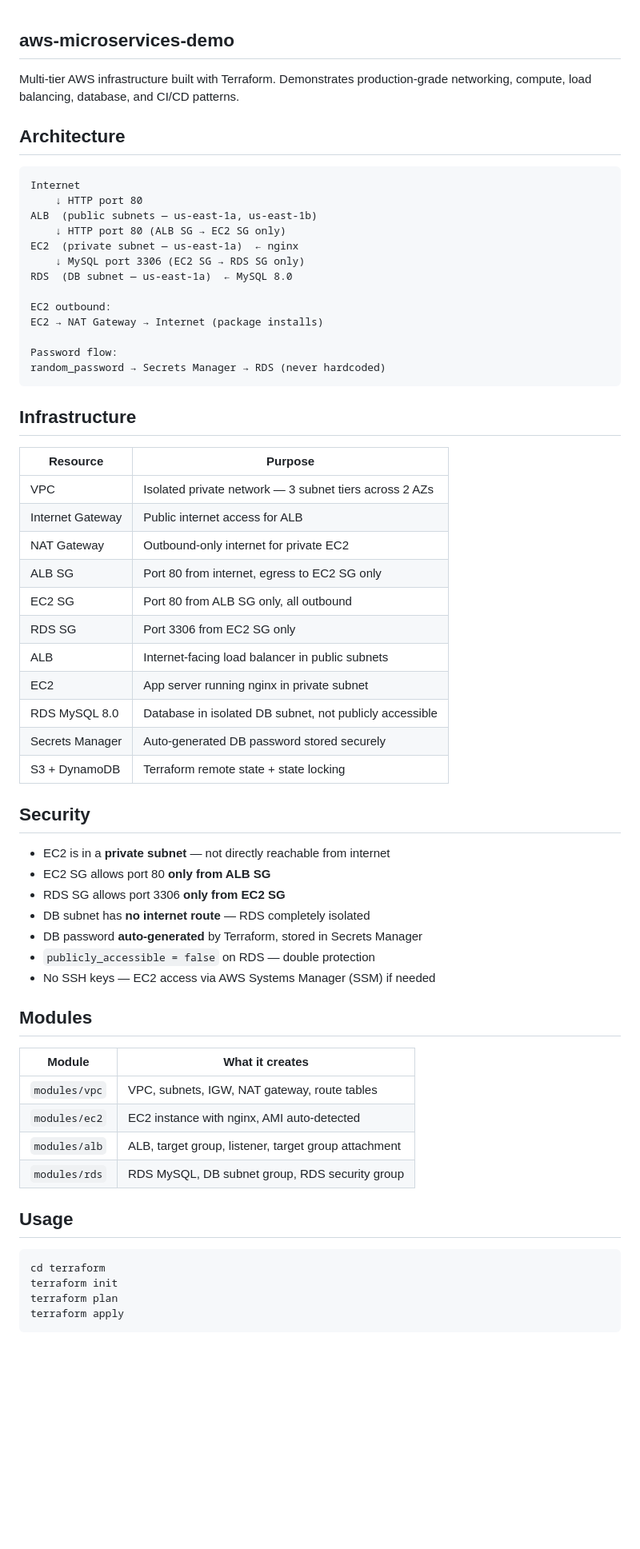
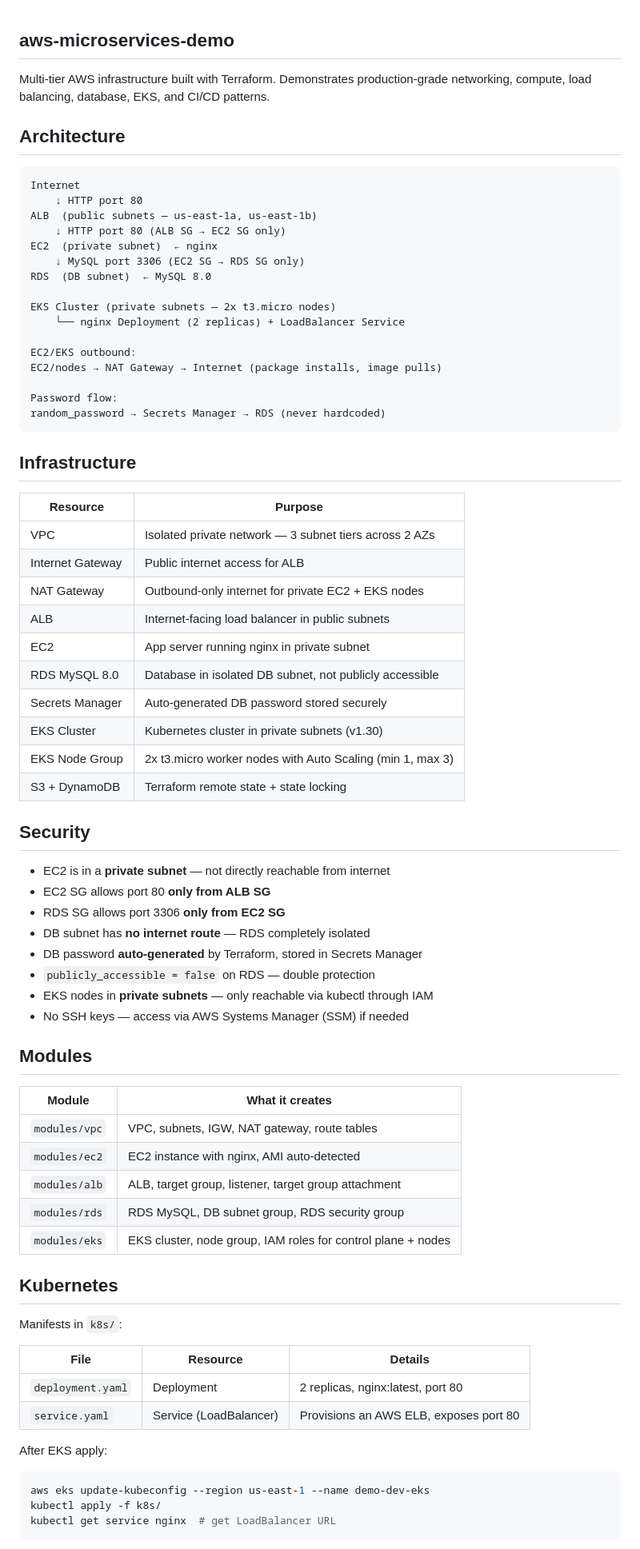
Before and after one commit to karanpulipati-09/aws-microservices-demo, a Markdown page: README.md, the part around one of its changes. Shown at 80% size. Drawn GitHub-style; blank space fills up the shorter version.

Commit message:
docs: update README with EKS, kubernetes, and destroy workflow

````diff
--- a/README.md
+++ b/README.md
@@ -1,6 +1,6 @@
 ## aws-microservices-demo
 
-Multi-tier AWS infrastructure built with Terraform. Demonstrates production-grade networking, compute, load balancing, database, and CI/CD patterns.
+Multi-tier AWS infrastructure built with Terraform. Demonstrates production-grade networking, compute, load balancing, database, EKS, and CI/CD patterns.
 
 ## Architecture
 
@@ -9,12 +9,15 @@ Internet
     ↓ HTTP port 80
 ALB  (public subnets — us-east-1a, us-east-1b)
     ↓ HTTP port 80 (ALB SG → EC2 SG only)
-EC2  (private subnet — us-east-1a)  ← nginx
+EC2  (private subnet)  ← nginx
     ↓ MySQL port 3306 (EC2 SG → RDS SG only)
-RDS  (DB subnet — us-east-1a)  ← MySQL 8.0
+RDS  (DB subnet)  ← MySQL 8.0
 
-EC2 outbound:
-EC2 → NAT Gateway → Internet (package installs)
+EKS Cluster (private subnets — 2x t3.micro nodes)
+    └── nginx Deployment (2 replicas) + LoadBalancer Service
+
+EC2/EKS outbound:
+EC2/nodes → NAT Gateway → Internet (package installs, image pulls)
 
 Password flow:
 random_password → Secrets Manager → RDS (never hardcoded)
@@ -26,14 +29,13 @@ random_password → Secrets Manager → RDS (never hardcoded)
 |---|---|
 | VPC | Isolated private network — 3 subnet tiers across 2 AZs |
 | Internet Gateway | Public internet access for ALB |
-| NAT Gateway | Outbound-only internet for private EC2 |
-| ALB SG | Port 80 from internet, egress to EC2 SG only |
-| EC2 SG | Port 80 from ALB SG only, all outbound |
-| RDS SG | Port 3306 from EC2 SG only |
+| NAT Gateway | Outbound-only internet for private EC2 + EKS nodes |
 | ALB | Internet-facing load balancer in public subnets |
 | EC2 | App server running nginx in private subnet |
 | RDS MySQL 8.0 | Database in isolated DB subnet, not publicly accessible |
 | Secrets Manager | Auto-generated DB password stored securely |
+| EKS Cluster | Kubernetes cluster in private subnets (v1.30) |
+| EKS Node Group | 2x t3.micro worker nodes with Auto Scaling (min 1, max 3) |
 | S3 + DynamoDB | Terraform remote state + state locking |
 
 ## Security
@@ -44,7 +46,8 @@ random_password → Secrets Manager → RDS (never hardcoded)
 - DB subnet has **no internet route** — RDS completely isolated
 - DB password **auto-generated** by Terraform, stored in Secrets Manager
 - `publicly_accessible = false` on RDS — double protection
-- No SSH keys — EC2 access via AWS Systems Manager (SSM) if needed
+- EKS nodes in **private subnets** — only reachable via kubectl through IAM
+- No SSH keys — access via AWS Systems Manager (SSM) if needed
 
 ## Modules
 
@@ -54,13 +57,21 @@ random_password → Secrets Manager → RDS (never hardcoded)
 | `modules/ec2` | EC2 instance with nginx, AMI auto-detected |
 | `modules/alb` | ALB, target group, listener, target group attachment |
 | `modules/rds` | RDS MySQL, DB subnet group, RDS security group |
+| `modules/eks` | EKS cluster, node group, IAM roles for control plane + nodes |
 
-## Usage
+## Kubernetes
 
+Manifests in `k8s/`:
+
+| File | Resource | Details |
+|---|---|---|
+| `deployment.yaml` | Deployment | 2 replicas, nginx:latest, port 80 |
+| `service.yaml` | Service (LoadBalancer) | Provisions an AWS ELB, exposes port 80 |
+
+After EKS apply:
 ```bash
-cd terraform
-terraform init
-terraform plan
-terraform apply
+aws eks update-kubeconfig --region us-east-1 --name demo-dev-eks
+kubectl apply -f k8s/
+kubectl get service nginx  # get LoadBalancer URL
 ```
 
````
Also changed, not shown: other parts of README.md (+16 -23 lines).
